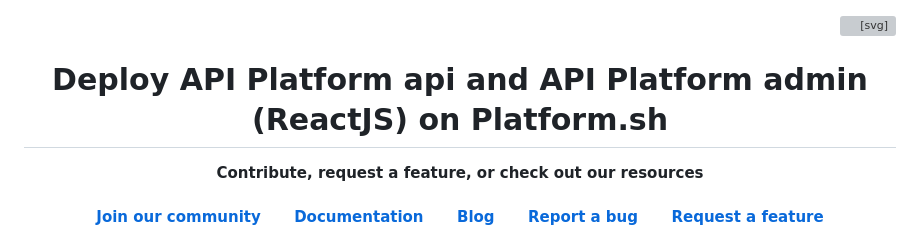
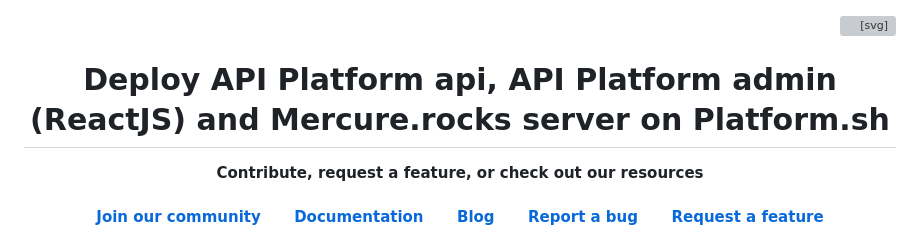
Before and after one commit to platformsh-templates/API-Platform-v3, a Markdown page: README.md, the part around the change. GitHub-like rendering; grey boxes are pictures that could not be loaded.

```diff
--- a/README.md
+++ b/README.md
@@ -6,7 +6,7 @@
 </a>
 </p>
 
-<h1 align="center">Deploy API Platform api and API Platform admin (ReactJS) on Platform.sh</h1>
+<h1 align="center">Deploy API Platform api, API Platform admin (ReactJS) and Mercure.rocks server on Platform.sh</h1>
 
 <p align="center">
 <strong>Contribute, request a feature, or check out our resources</strong>
```
